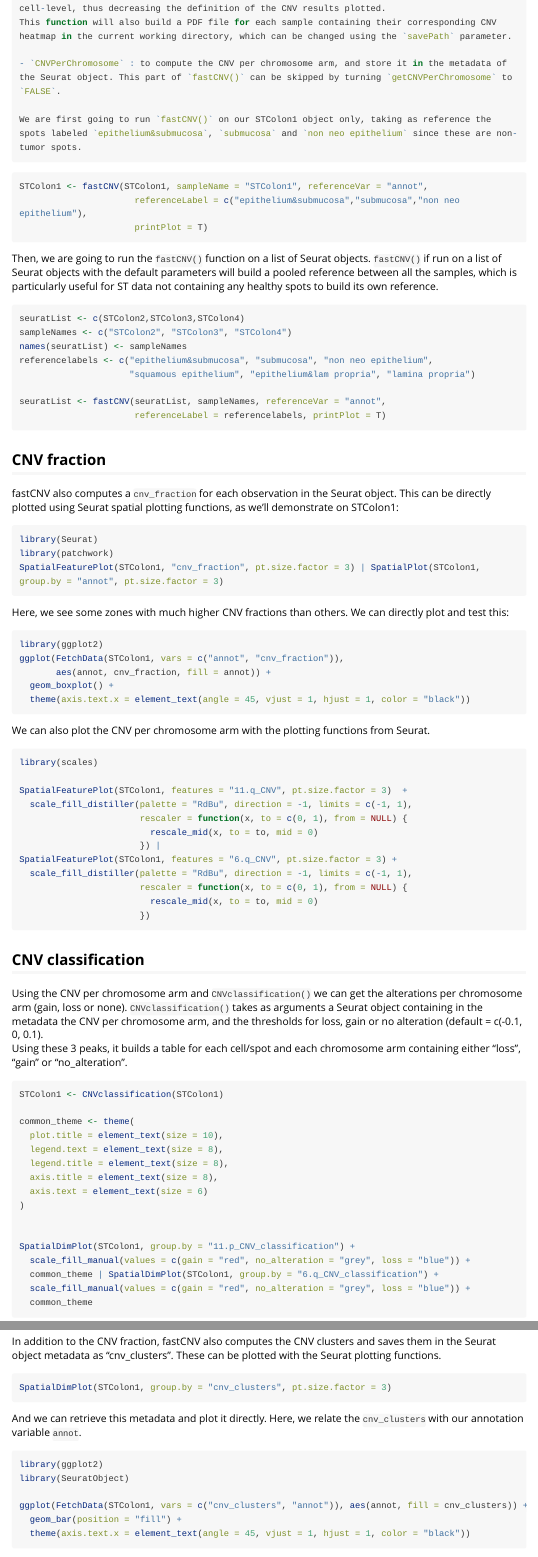
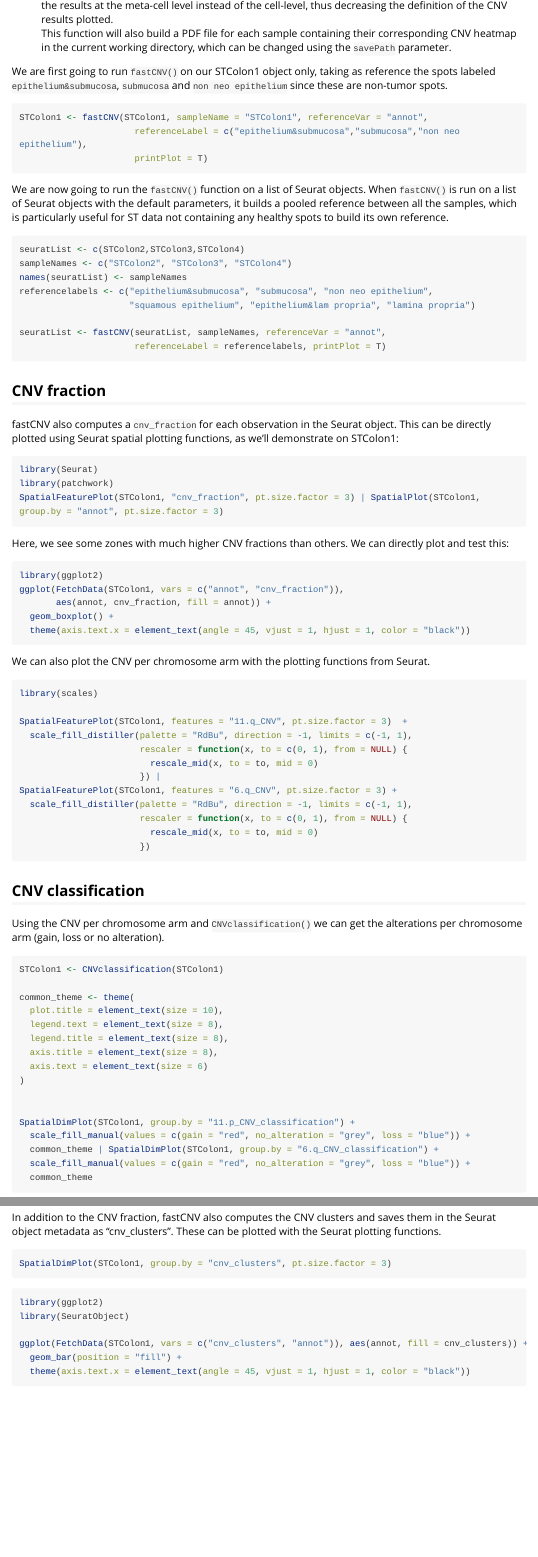
Before and after one commit to crcordeliers/fastCNV, an R Markdown document (vignettes/fastCNV_ST.Rmd): the page in a window 1100 px wide, from 1540 px down before the commit and from 1590 px down after it, and a second part further down, joined at a grey line. Rendered offline with R 4.5, knitr and Pandoc, with nearby package versions; the code chunks are not run, so their results and figures are left out; long lines of code are wrapped.

Commit message:
Vignettes

````diff
--- a/vignettes/fastCNV_ST.Rmd
+++ b/vignettes/fastCNV_ST.Rmd
@@ -81,7 +86,6 @@ During this step, fastCNV() will use:
 - `plotCNVResults` : to visualize the results (stored in the assays slot of the Seurat object). By default, the parameter `downsizePlot` is set to `FALSE`, which builds a detailed plot, but takes an important time to render. If desired, you can set the parameter to `TRUE`, which decreases the rendering time by plotting the results at the meta-cell level instead of the cell-level, thus decreasing the definition of the CNV results plotted.
 This function will also build a PDF file for each sample containing their corresponding CNV heatmap in the current working directory, which can be changed using the `savePath` parameter.
 
-- `CNVPerChromosome` : to compute the CNV per chromosome arm, and store it in the metadata of the Seurat object. This part of `fastCNV()` can be skipped by turning `getCNVPerChromosome` to `FALSE`.
 
 We are first going to run `fastCNV()` on our STColon1 object only, taking as reference the spots labeled `epithelium&submucosa`, `submucosa` and `non neo epithelium` since these are non-tumor spots.
 
@@ -91,7 +95,7 @@ STColon1 <- fastCNV(STColon1, sampleName = "STColon1", referenceVar = "annot",
                       printPlot = T)
 ```
 
-Then, we are going to run the `fastCNV()` function on a list of Seurat objects. `fastCNV()` if run on a list of Seurat objects with the default parameters will build a pooled reference between all the samples, which is particularly useful for ST data not containing any healthy spots to build its own reference.
+We are now going to run the `fastCNV()` function on a list of Seurat objects. When `fastCNV()` is run on a list of Seurat objects with the default parameters, it builds a pooled reference between all the samples, which is particularly useful for ST data not containing any healthy spots to build its own reference.
 
 ```{r run2, fig.width = 8, fig.height=6}
 seuratList <- c(STColon2,STColon3,STColon4)
@@ -150,9 +154,8 @@ SpatialFeaturePlot(STColon1, features = "6.q_CNV", pt.size.factor = 3) +
 
 ## CNV classification
 
-Using the CNV per chromosome arm and `CNVclassification()` we can get the alterations per chromosome arm (gain, loss or none).
-`CNVclassification()` takes as arguments a Seurat object containing in the metadata the CNV per chromosome arm, and the thresholds for loss, gain or no alteration (default = c(-0.1, 0, 0.1).
-Using these 3 peaks, it builds a table for each cell/spot and each chromosome arm containing either "loss", "gain" or "no_alteration".
+Using the CNV per chromosome arm and `CNVclassification()` we can get the alterations per chromosome arm (gain, loss or no alteration).
+
 
 ``` {r cnv_classification, fig.width=7, fig.height=3}
 STColon1 <- CNVclassification(STColon1)
@@ -182,7 +185,6 @@ In addition to the CNV fraction, fastCNV also computes the CNV clusters and save
 SpatialDimPlot(STColon1, group.by = "cnv_clusters", pt.size.factor = 3)
 ```
 
-And we can retrieve this metadata and plot it directly. Here, we relate the `cnv_clusters` with our annotation variable `annot`.
 
 ```{r cnv_props, fig.width = 5, fig.height = 4}
 library(ggplot2)
````
Also changed, not shown: vignettes/fastCNV_sc.Rmd (+4 -0 lines), vignettes/fastCNV_ST.Rmd (8 more changed lines), 1 other file.
